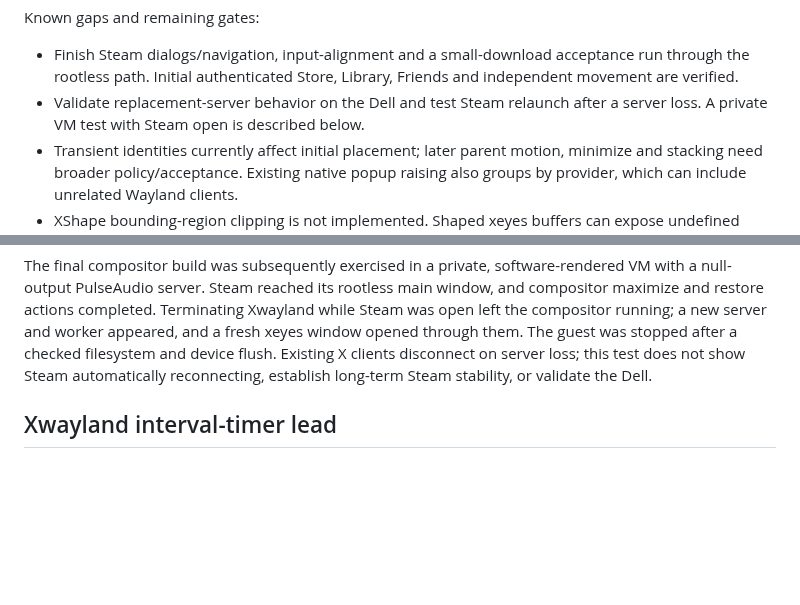
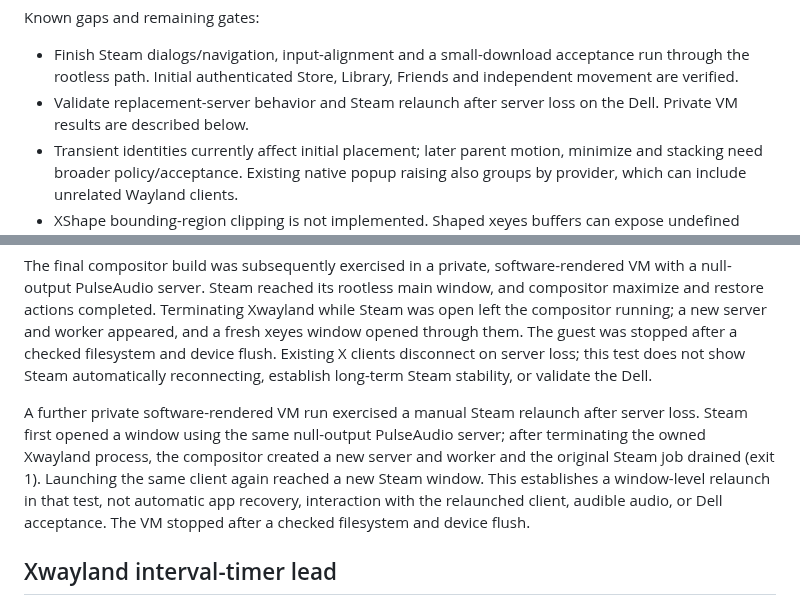
Before and after one commit to IanNorris/Brook, a Markdown page: docs/xwayland-window-integration.md, 2 parts joined by grey strips. Rendered like a GitHub page; blank space fills up the shorter version.

Commit message:
Verify Steam relaunch after Xwayland recovery

```diff
--- a/docs/xwayland-window-integration.md
+++ b/docs/xwayland-window-integration.md
@@ -152,8 +152,8 @@ Known gaps and remaining gates:
 - Finish Steam dialogs/navigation, input-alignment and a small-download
   acceptance run through the rootless path. Initial authenticated Store,
   Library, Friends and independent movement are verified.
-- Validate replacement-server behavior on the Dell and test Steam relaunch
-  after a server loss. A private VM test with Steam open is described below.
+- Validate replacement-server behavior and Steam relaunch after server loss
+  on the Dell. Private VM results are described below.
 - Transient identities currently affect initial placement; later parent motion,
   minimize and stacking need broader policy/acceptance. Existing native popup
   raising also groups by provider, which can include unrelated Wayland clients.
@@ -184,6 +184,15 @@ server and worker appeared, and a fresh xeyes window opened through them. The
 guest was stopped after a checked filesystem and device flush. Existing X
 clients disconnect on server loss; this test does not show Steam automatically
 reconnecting, establish long-term Steam stability, or validate the Dell.
+
+A further private software-rendered VM run exercised a manual Steam relaunch
+after server loss. Steam first opened a window using the same null-output
+PulseAudio server; after terminating the owned Xwayland process, the compositor
+created a new server and worker and the original Steam job drained (exit 1).
+Launching the same client again reached a new Steam window. This establishes a
+window-level relaunch in that test, not automatic app recovery, interaction
+with the relaunched client, audible audio, or Dell acceptance. The VM stopped
+after a checked filesystem and device flush.
 
 ## Xwayland interval-timer lead
 
```
